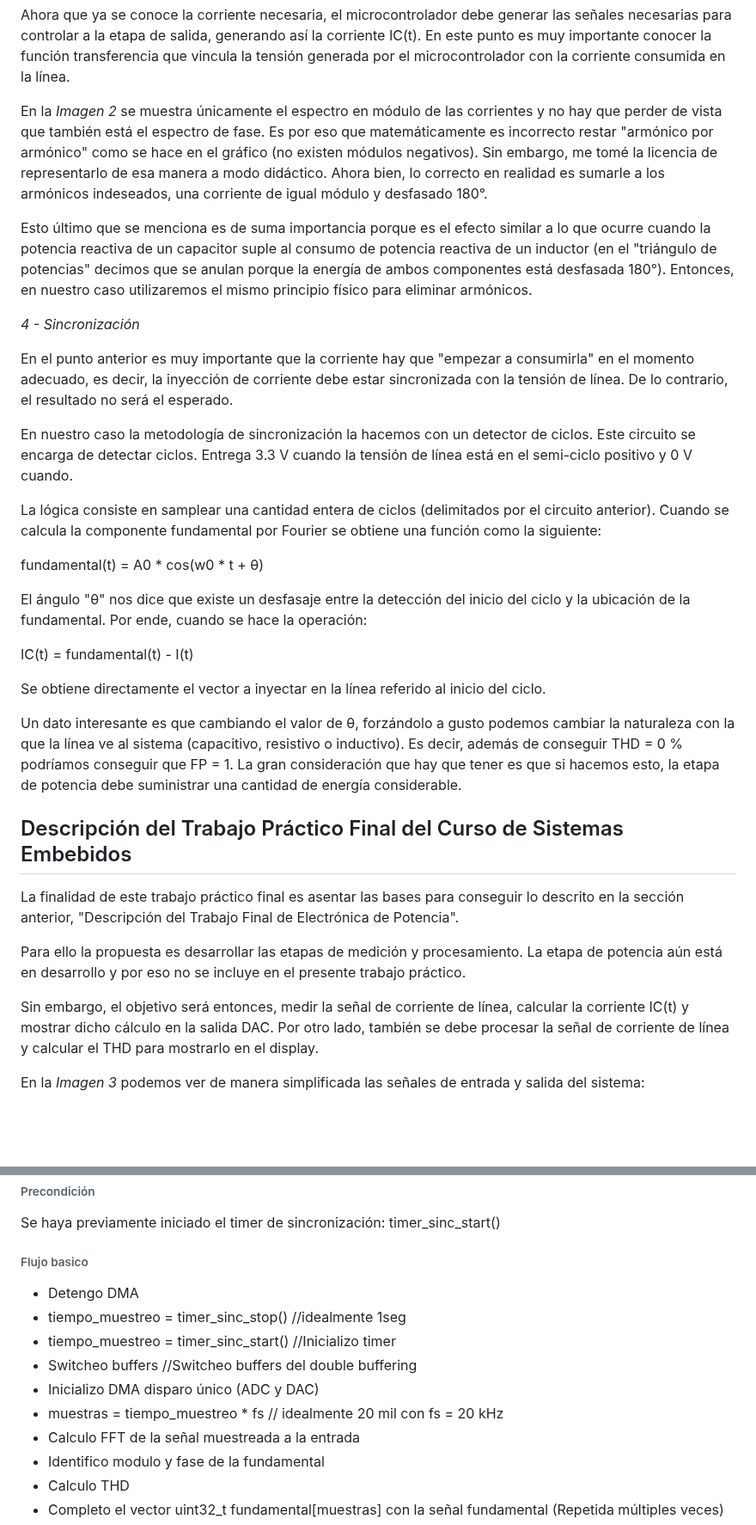
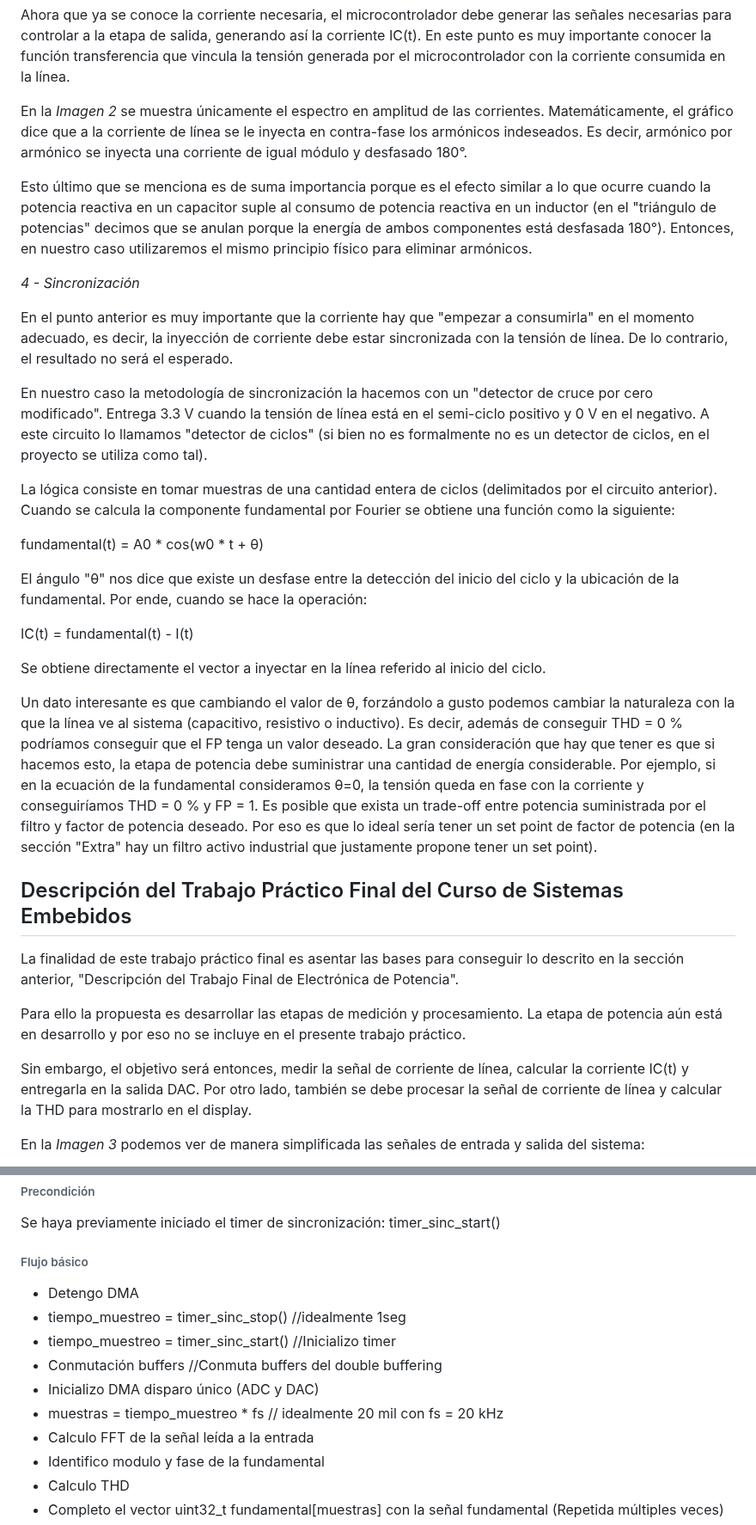
Before and after one commit to NicolasTobiasAlmaraz/filtro_activo_armonicos_corriente, a Markdown page: Anteproyecto/README.md, 2 parts joined by grey strips. Shown at 86% size. GitHub-like rendering; blank space fills up the shorter version.

Commit message:
Corrijo readme

```diff
--- a/Anteproyecto/README.md
+++ b/Anteproyecto/README.md
@@ -94,34 +94,34 @@ IC(t) = fundamental(t) - IL(t)
 
 Ahora que ya se conoce la corriente necesaria, el microcontrolador debe generar las señales necesarias para controlar a la etapa de salida, generando así la corriente IC(t). En este punto es muy importante conocer la función transferencia que vincula la tensión generada por el microcontrolador con la corriente consumida en la línea.
 
-En la *Imagen 2* se muestra únicamente el espectro en módulo de las corrientes y no hay que perder de vista que también está el espectro de fase. Es por eso que matemáticamente es incorrecto restar "armónico por armónico" como se hace en el gráfico (no existen módulos negativos). Sin embargo, me tomé la licencia de representarlo de esa manera a modo didáctico. Ahora bien, lo correcto en realidad es sumarle a los armónicos indeseados, una corriente de igual módulo y desfasado 180°.
+En la *Imagen 2* se muestra únicamente el espectro en amplitud de las corrientes. Matemáticamente, el gráfico dice que a la corriente de línea se le inyecta en contra-fase los armónicos indeseados. Es decir, armónico por armónico se inyecta una corriente de igual módulo y desfasado 180°.
 
-Esto último que se menciona es de suma importancia porque es el efecto similar a lo que ocurre cuando la potencia reactiva de un capacitor suple al consumo de potencia reactiva de un inductor (en el "triángulo de potencias" decimos que se anulan porque la energía de ambos componentes está desfasada 180°). Entonces, en nuestro caso utilizaremos el mismo principio físico para eliminar armónicos.
+Esto último que se menciona es de suma importancia porque es el efecto similar a lo que ocurre cuando la potencia reactiva en un capacitor suple al consumo de potencia reactiva en un inductor (en el "triángulo de potencias" decimos que se anulan porque la energía de ambos componentes está desfasada 180°). Entonces, en nuestro caso utilizaremos el mismo principio físico para eliminar armónicos.
 
 *4 - Sincronización*
 
 En el punto anterior es muy importante que la corriente hay que "empezar a consumirla" en el momento adecuado, es decir, la inyección de corriente debe estar sincronizada con la tensión de línea. De lo contrario, el resultado no será el esperado.
 
-En nuestro caso la metodología de sincronización la hacemos con un detector de ciclos. Este circuito se encarga de detectar ciclos. Entrega 3.3 V cuando la tensión de línea está en el semi-ciclo positivo y 0 V cuando.
+En nuestro caso la metodología de sincronización la hacemos con un "detector de cruce por cero modificado". Entrega 3.3 V cuando la tensión de línea está en el semi-ciclo positivo y 0 V en el negativo. A este circuito lo llamamos "detector de ciclos" (si bien no es formalmente no es un detector de ciclos, en el proyecto se utiliza como tal).
 
-La lógica consiste en samplear una cantidad entera de ciclos (delimitados por el circuito anterior). Cuando se calcula la componente fundamental por Fourier se obtiene una función como la siguiente:
+La lógica consiste en tomar muestras de una cantidad entera de ciclos (delimitados por el circuito anterior). Cuando se calcula la componente fundamental por Fourier se obtiene una función como la siguiente:
 
 fundamental(t) = A0 * cos(w0 * t + θ)
 
-El ángulo "θ" nos dice que existe un desfasaje entre la detección del inicio del ciclo y la ubicación de la fundamental. Por ende, cuando se hace la operación:
+El ángulo "θ" nos dice que existe un desfase entre la detección del inicio del ciclo y la ubicación de la fundamental. Por ende, cuando se hace la operación:
 
 IC(t) = fundamental(t) - I(t)
 
 Se obtiene directamente el vector a inyectar en la línea referido al inicio del ciclo.
 
-Un dato interesante es que cambiando el valor de θ, forzándolo a gusto podemos cambiar la naturaleza con la que la línea ve al sistema (capacitivo, resistivo o inductivo). Es decir, además de conseguir THD = 0 % podríamos conseguir que FP = 1. La gran consideración que hay que tener es que si hacemos esto, la etapa de potencia debe suministrar una cantidad de energía considerable.
+Un dato interesante es que cambiando el valor de θ, forzándolo a gusto podemos cambiar la naturaleza con la que la línea ve al sistema (capacitivo, resistivo o inductivo). Es decir, además de conseguir THD = 0 % podríamos conseguir que el FP tenga un valor deseado. La gran consideración que hay que tener es que si hacemos esto, la etapa de potencia debe suministrar una cantidad de energía considerable. Por ejemplo, si en la ecuación de la fundamental consideramos θ=0, la tensión queda en fase con la corriente y conseguiríamos THD = 0 % y FP = 1. Es posible que exista un trade-off entre potencia suministrada por el filtro y factor de potencia deseado. Por eso es que lo ideal sería tener un set point de factor de potencia (en la sección "Extra" hay un filtro activo industrial que justamente propone tener un set point).
 
 ## Descripción del Trabajo Práctico Final del Curso de Sistemas Embebidos
 La finalidad de este trabajo práctico final es asentar las bases para conseguir lo descrito en la sección anterior, "Descripción del Trabajo Final de Electrónica de Potencia".
 
 Para ello la propuesta es desarrollar las etapas de medición y procesamiento. La etapa de potencia aún está en desarrollo y por eso no se incluye en el presente trabajo práctico.
 
-Sin embargo, el objetivo será entonces, medir la señal de corriente de línea, calcular la corriente IC(t) y mostrar dicho cálculo en la salida DAC. Por otro lado, también se debe procesar la señal de corriente de línea y calcular el THD para mostrarlo en el display.
+Sin embargo, el objetivo será entonces, medir la señal de corriente de línea, calcular la corriente IC(t) y entregarla en la salida DAC. Por otro lado, también se debe procesar la señal de corriente de línea y calcular la THD para mostrarlo en el display.
 
 En la *Imagen 3* podemos ver de manera simplificada las señales de entrada y salida del sistema:
 
@@ -278,14 +278,14 @@ Llegaron 50 ciclos // idealmente 1seg para freq de linea de 50 Hz
 ###### Precondición
 Se haya previamente iniciado el timer de sincronización: timer_sinc_start()
 
-###### Flujo basico
+###### Flujo básico
 - Detengo DMA
 - tiempo_muestreo = timer_sinc_stop()      //idealmente 1seg
 - tiempo_muestreo = timer_sinc_start()     //Inicializo timer
-- Switcheo buffers                         //Switcheo buffers del double buffering
+- Conmutación buffers                      //Conmuta buffers del double buffering
 - Inicializo DMA disparo único (ADC y DAC)
 - muestras = tiempo_muestreo * fs // idealmente 20 mil con fs = 20 kHz
-- Calculo FFT de la señal muestreada a la entrada
+- Calculo FFT de la señal leída a la entrada
 - Identifico modulo y fase de la fundamental
 - Calculo THD
 - Completo el vector uint32_t fundamental[muestras] con la señal fundamental (Repetida múltiples veces)
```
Also changed, not shown: other parts of Anteproyecto/README.md (+9 -9 lines).
